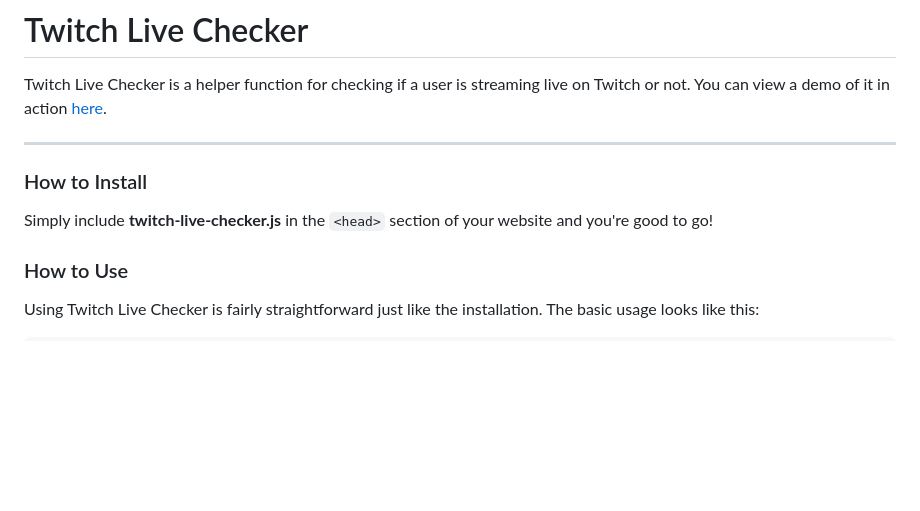
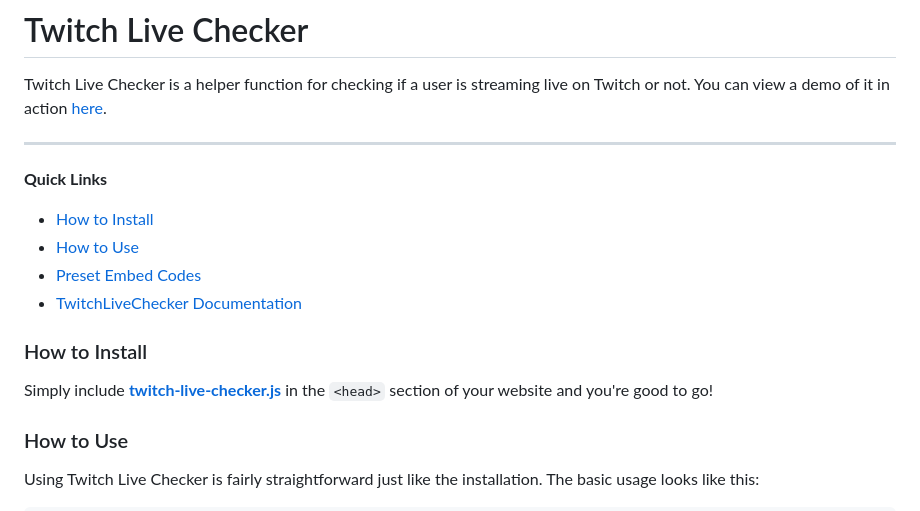
Before and after one commit to SethClydesdale/twitch-live-checker, a Markdown page: README.md, the part around one of its changes. Drawn GitHub-style; blank space fills up the shorter version.

```diff
--- a/README.md
+++ b/README.md
@@ -3,9 +3,15 @@ Twitch Live Checker is a helper function for checking if a user is streaming liv
 
 -----
 
+**Quick Links**
+- [How to Install](#how-to-install)
+- [How to Use](#how-to-use)
+- [Preset Embed Codes](#preset-embed-codes)
+- [TwitchLiveChecker Documentation](#twitchlivechecker-documentation)
+
 ### How to Install
 
-Simply include **twitch-live-checker.js** in the `<head>` section of your website and you're good to go!
+Simply include [**twitch-live-checker.js**](https://github.com/SethClydesdale/twitch-live-checker/blob/main/twitch-live-checker.js) in the `<head>` section of your website and you're good to go!
 
 
 ### How to Use
```
Also changed, not shown: other parts of README.md (+3 -3 lines).
